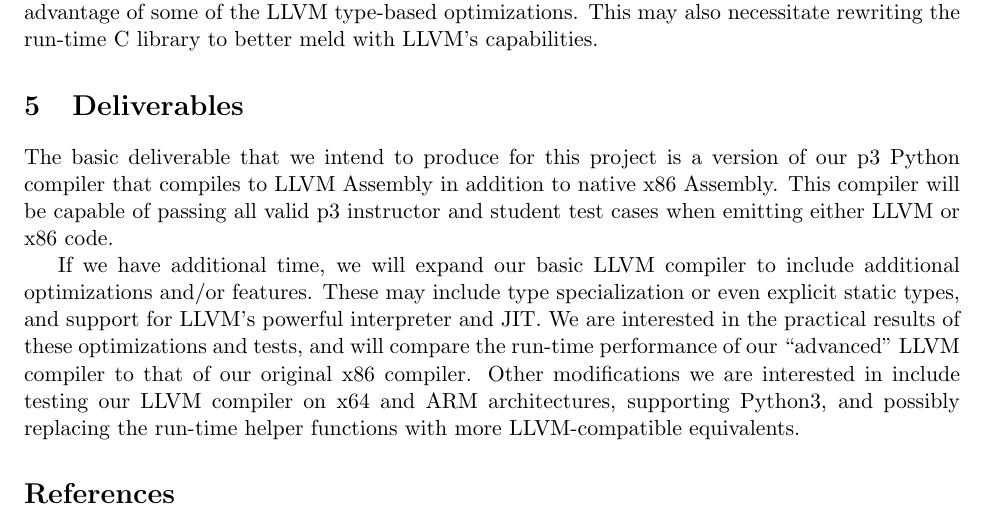
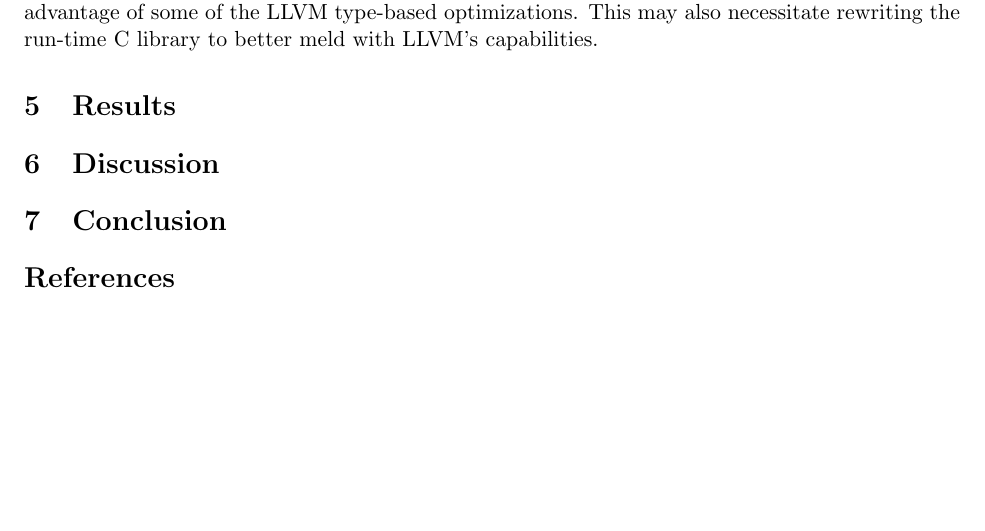
Before and after one commit to asayler/CU-CS5525-PythonCompiler, a LaTeX paper (reports/report.tex): part of page 5 of 5, cut so that both start at the same text, the shorter picture padded with empty space. Compiled offline with pdfLaTeX.

Commit message:
Added notes and top level outline

```diff
--- a/reports/report.tex
+++ b/reports/report.tex
@@ -357,24 +361,11 @@ typing approach, and in doing so, take advantage of some of the LLVM
 type-based optimizations. This may also necessitate rewriting the
 run-time C library to better meld with LLVM's capabilities.
 
-\section{Deliverables}
+\section{Results}
 
-The basic deliverable that we intend to produce for this project is a
-version of our p3 Python compiler that compiles to LLVM Assembly in
-addition to native x86 Assembly. This compiler will be capable of
-passing all valid p3 instructor and student test cases when emitting
-either LLVM or x86 code.
+\section{Discussion}
 
-If we have additional time, we will expand our basic LLVM compiler to
-include additional optimizations and/or features. These may include
-type specialization or even explicit static types, and support for
-LLVM's powerful interpreter and JIT.  We are interested in the
-practical results of these optimizations and tests, and will compare
-the run-time performance of our ``advanced'' LLVM compiler to that of
-our original x86 compiler. Other modifications we are interested in
-include testing our LLVM compiler on x64 and ARM architectures,
-supporting Python3, and possibly replacing the run-time helper
-functions with more LLVM-compatible equivalents.
+\section{Conclusion}
 
 \nocite{*}
 \printbibliography
```
Also changed, not shown: reports/report.tex (4 more changed lines).
